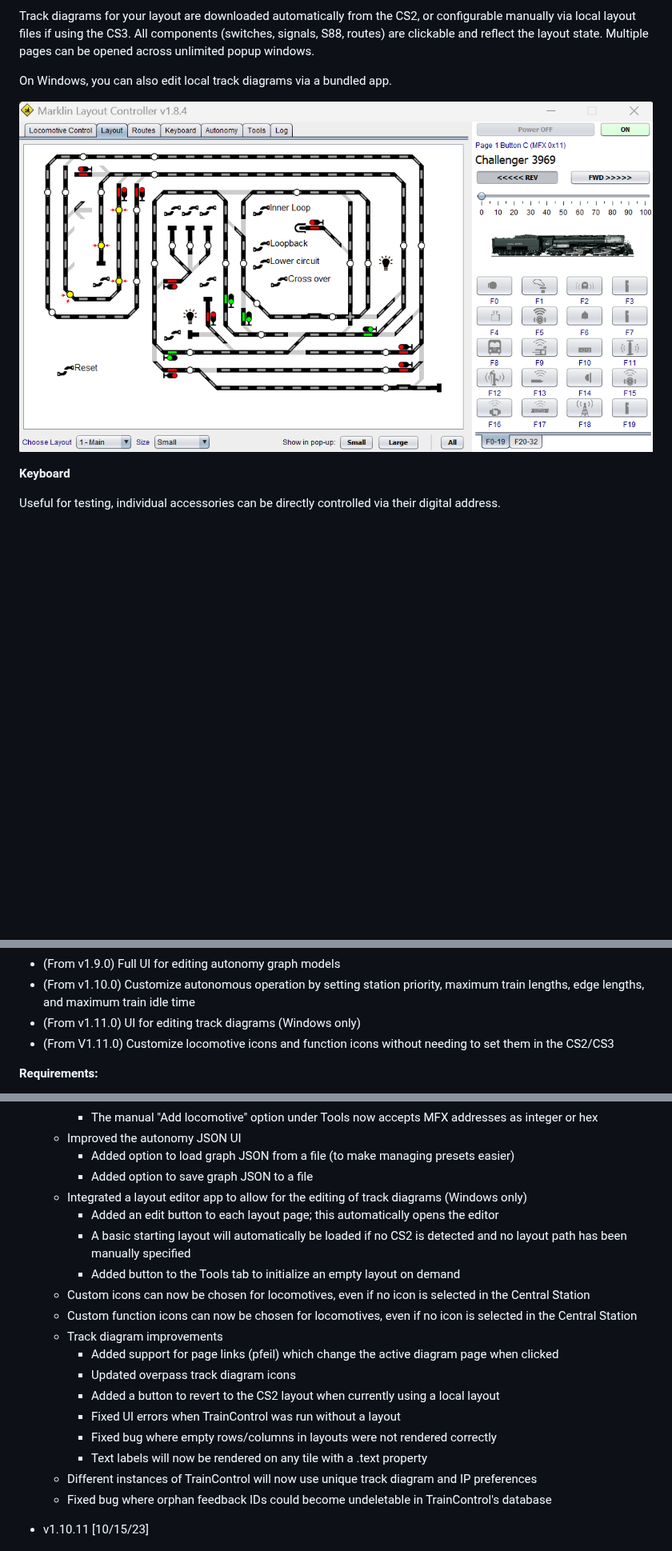
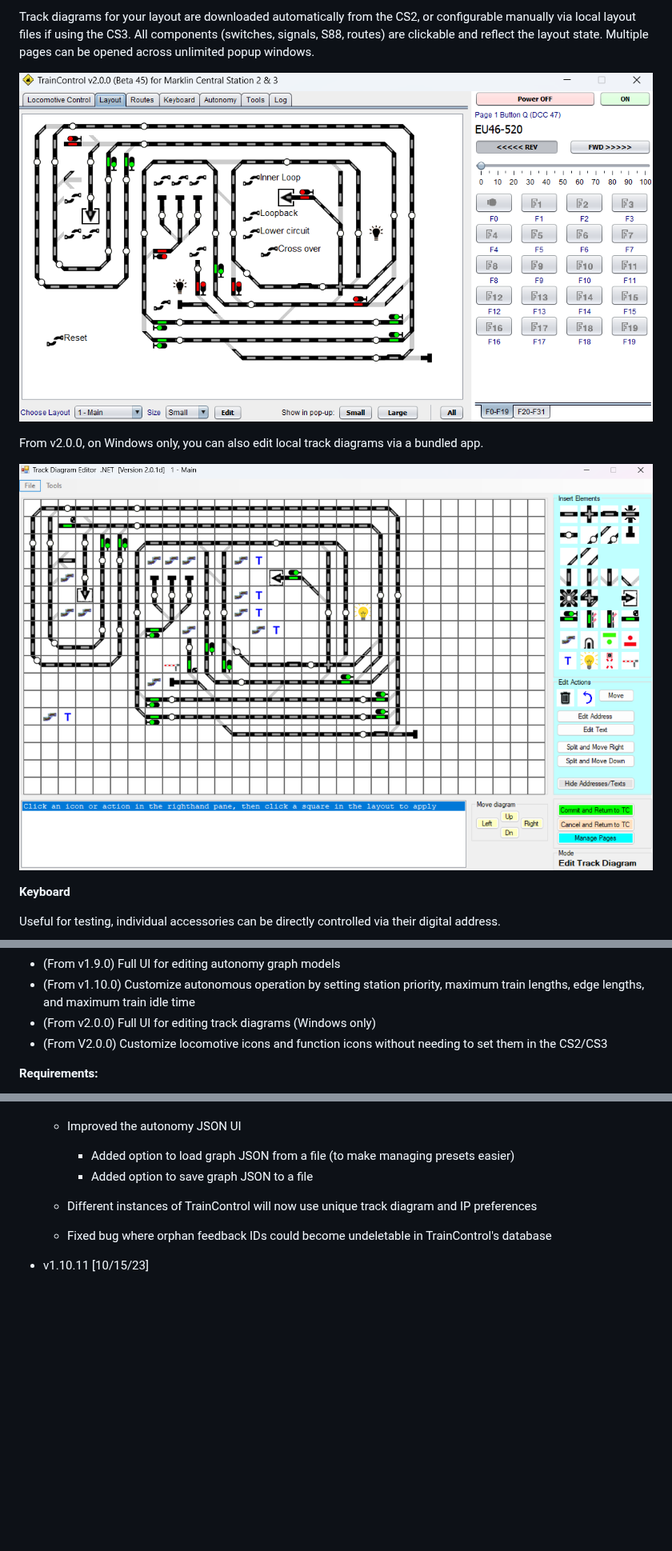
Before and after one commit to bob123456678/TrainControl, a Markdown page: Readme.md, 3 parts joined by grey strips. Shown at 80% size. Rendered like a GitHub page; pictures changed too: assets/tc_layout_v2.png (added), assets/track_diagram_editor.png (added); blank space fills up the shorter version.

Commit message:
Tweak tools UI

```diff
--- a/Readme.md
+++ b/Readme.md
@@ -37,9 +37,11 @@ Right-click a locomotive to change it or set additional options, such as preferr
 
 Track diagrams for your layout are downloaded automatically from the CS2, or configurable manually via local layout files if using the CS3.  All components (switches, signals, S88, routes) are clickable and reflect the layout state.  Multiple pages can be opened across unlimited popup windows.
 
-On Windows, you can also edit local track diagrams via a bundled app.
+![UI screenshot: layout viewer](assets/tc_layout_v2.png?raw=true)
 
-![UI screenshot: layout](assets/ui_layout.png?raw=true)
+From v2.0.0, on Windows only, you can also edit local track diagrams via a bundled app.
+
+![UI screenshot: layout editor](assets/track_diagram_editor.png?raw=true)
 
 **Keyboard**
 
@@ -79,8 +81,8 @@ The graph UI will show you which routes are active, which edges are locked, and
 * (From v1.8.0) Semi-autonomously operate trains simply by clicking the destination station (when graph model is enabled)
 * (From v1.9.0) Full UI for editing autonomy graph models
 * (From v1.10.0) Customize autonomous operation by setting station priority, maximum train lengths, edge lengths, and maximum train idle time
-* (From v1.11.0) UI for editing track diagrams (Windows only)
-* (From V1.11.0) Customize locomotive icons and function icons without needing to set them in the CS2/CS3
+* (From v2.0.0) Full UI for editing track diagrams (Windows only)
+* (From V2.0.0) Customize locomotive icons and function icons without needing to set them in the CS2/CS3
 
 **Requirements:**
 
@@ -185,19 +202,7 @@ All state is saved to LocDB.data, UIState.data, and autonomy.json in the same di
     - Improved the autonomy JSON UI
         - Added option to load graph JSON from a file (to make managing presets easier)
         - Added option to save graph JSON to a file
-    - Integrated a layout editor app to allow for the editing of track diagrams (Windows only)
-        - Added an edit button to each layout page; this automatically opens the editor
-        - A basic starting layout will automatically be loaded if no CS2 is detected and no layout path has been manually specified
-        - Added button to the Tools tab to initialize an empty layout on demand
-    - Custom icons can now be chosen for locomotives, even if no icon is selected in the Central Station
-    - Custom function icons can now be chosen for locomotives, even if no icon is selected in the Central Station
-    - Track diagram improvements
-        - Added support for page links (pfeil) which change the active diagram page when clicked
-        - Updated overpass track diagram icons
-        - Added a button to revert to the CS2 layout when currently using a local layout
-        - Fixed UI errors when TrainControl was run without a layout
-        - Fixed bug where empty rows/columns in layouts were not rendered correctly
-        - Text labels will now be rendered on any tile with a .text property
+
     - Different instances of TrainControl will now use unique track diagram and IP preferences
     - Fixed bug where orphan feedback IDs could become undeletable in TrainControl's database
 
```
Also changed, not shown: other parts of Readme.md (+22 -7 lines), src/examples/Readme.md (+6 -6 lines), 3 other files.
